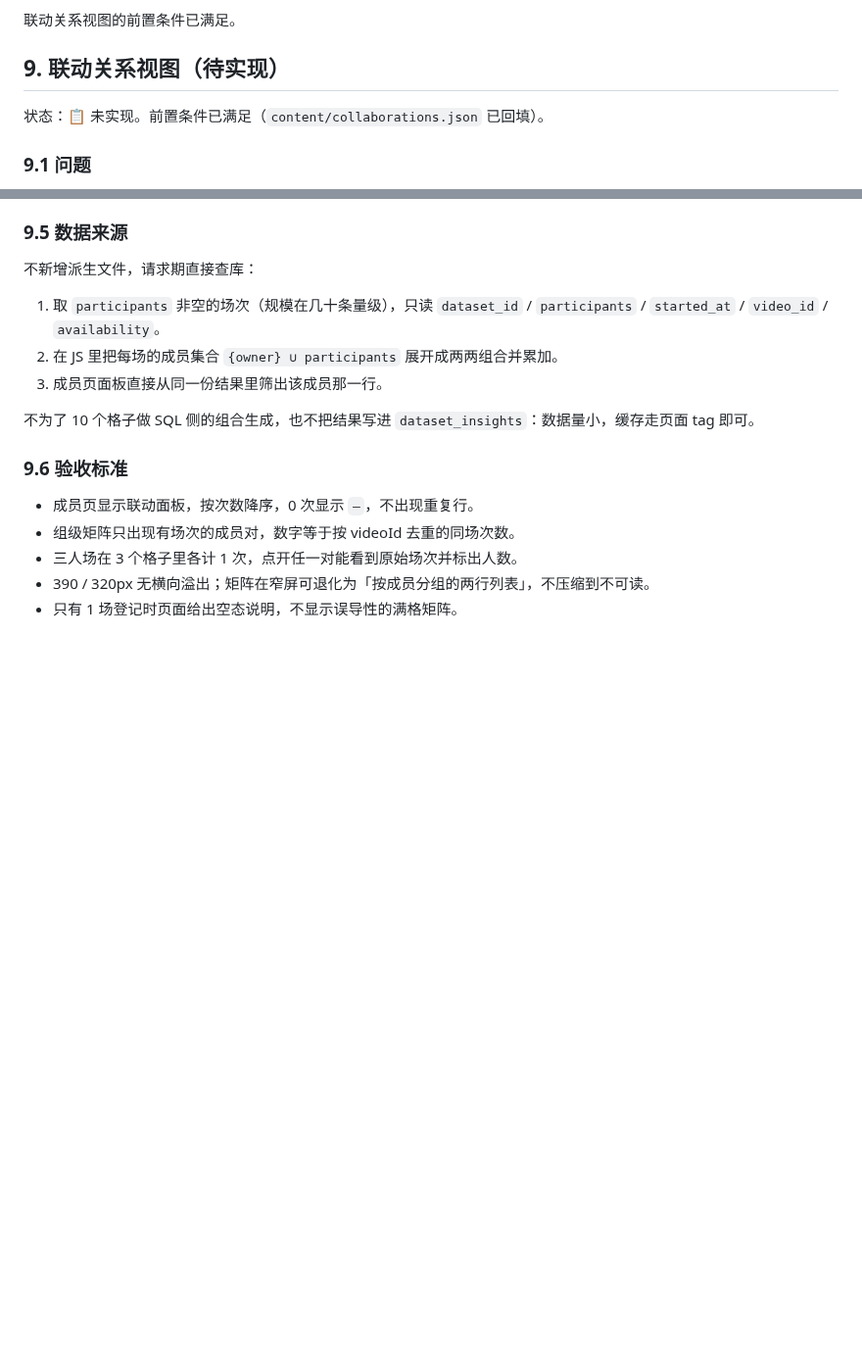
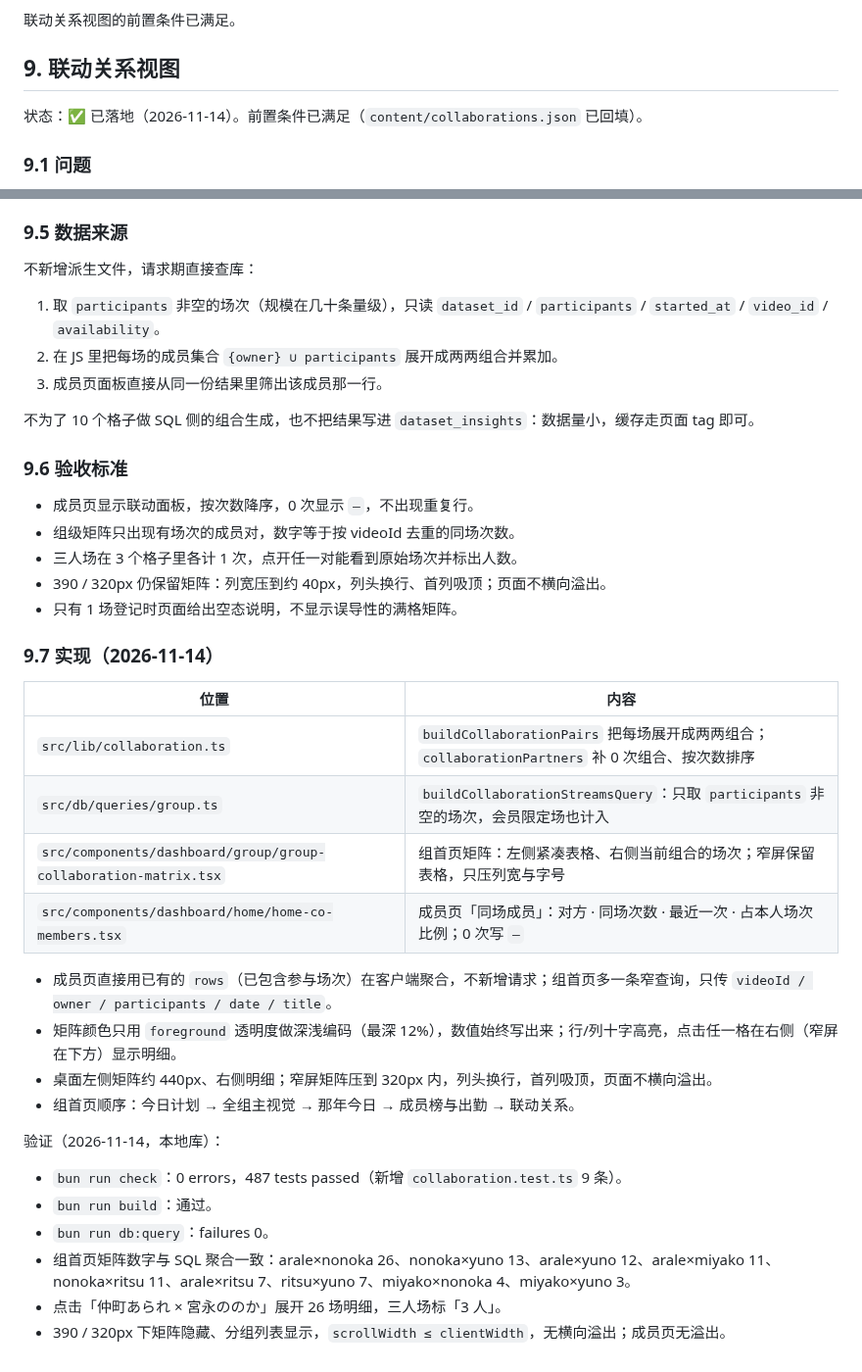
Before and after one commit to Chilfish/yumemita-stream-dashboard, a Markdown page: docs/planning/collaboration-streams.md, 2 parts joined by grey strips. Shown at 98% size. Rendered like a GitHub page; blank space fills up the shorter version.

Commit message:
docs(collaboration): 记录联动关系视图实现
更新方案 §9 的实现与验证、backlog 与代码地图；
组首页数据源与成员页聚合口径一并写入。

Co-authored-by: CommandCodeBot <noreply@commandcode.ai>

```diff
--- a/docs/planning/collaboration-streams.md
+++ b/docs/planning/collaboration-streams.md
@@ -170,9 +170,9 @@ pack 与 YouTube 都不提供结构化的共演信息，参与者只能人工确
 
 联动关系视图的前置条件已满足。
 
-## 9. 联动关系视图（待实现）
+## 9. 联动关系视图
 
-状态：📋 未实现。前置条件已满足（`content/collaborations.json` 已回填）。
+状态：✅ 已落地（2026-11-14）。前置条件已满足（`content/collaborations.json` 已回填）。
 
 ### 9.1 问题
 
@@ -221,5 +221,28 @@ pack 与 YouTube 都不提供结构化的共演信息，参与者只能人工确
 - 成员页显示联动面板，按次数降序，0 次显示 `—`，不出现重复行。
 - 组级矩阵只出现有场次的成员对，数字等于按 videoId 去重的同场次数。
 - 三人场在 3 个格子里各计 1 次，点开任一对能看到原始场次并标出人数。
-- 390 / 320px 无横向溢出；矩阵在窄屏可退化为「按成员分组的两行列表」，不压缩到不可读。
+- 390 / 320px 仍保留矩阵：列宽压到约 40px，列头换行、首列吸顶；页面不横向溢出。
 - 只有 1 场登记时页面给出空态说明，不显示误导性的满格矩阵。
+
+### 9.7 实现（2026-11-14）
+
+| 位置 | 内容 |
+| --- | --- |
+| `src/lib/collaboration.ts` | `buildCollaborationPairs` 把每场展开成两两组合；`collaborationPartners` 补 0 次组合、按次数排序 |
+| `src/db/queries/group.ts` | `buildCollaborationStreamsQuery`：只取 `participants` 非空的场次，会员限定场也计入 |
+| `src/components/dashboard/group/group-collaboration-matrix.tsx` | 组首页矩阵：左侧紧凑表格、右侧当前组合的场次；窄屏保留表格，只压列宽与字号 |
+| `src/components/dashboard/home/home-co-members.tsx` | 成员页「同场成员」：对方 · 同场次数 · 最近一次 · 占本人场次比例；0 次写 `—` |
+
+- 成员页直接用已有的 `rows`（已包含参与场次）在客户端聚合，不新增请求；组首页多一条窄查询，只传 `videoId / owner / participants / date / title`。
+- 矩阵颜色只用 `foreground` 透明度做深浅编码（最深 12%），数值始终写出来；行/列十字高亮，点击任一格在右侧（窄屏在下方）显示明细。
+- 桌面左侧矩阵约 440px、右侧明细；窄屏矩阵压到 320px 内，列头换行，首列吸顶，页面不横向溢出。
+- 组首页顺序：今日计划 → 全组主视觉 → 那年今日 → 成员榜与出勤 → 联动关系。
+
+验证（2026-11-14，本地库）：
+
+- `bun run check`：0 errors，487 tests passed（新增 `collaboration.test.ts` 9 条）。
+- `bun run build`：通过。
+- `bun run db:query`：failures 0。
+- 组首页矩阵数字与 SQL 聚合一致：arale×nonoka 26、nonoka×yuno 13、arale×yuno 12、arale×miyako 11、nonoka×ritsu 11、arale×ritsu 7、ritsu×yuno 7、miyako×nonoka 4、miyako×yuno 3。
+- 点击「仲町あられ × 宮永ののか」展开 26 场明细，三人场标「3 人」。
+- 390 / 320px 下矩阵隐藏、分组列表显示，`scrollWidth ≤ clientWidth`，无横向溢出；成员页无溢出。
```
Also changed, not shown: docs/engineering/code-map.md (+1 -0 lines), docs/planning/backlog.md (+0 -1 lines).
